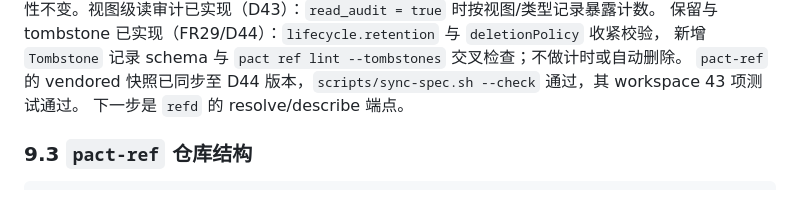
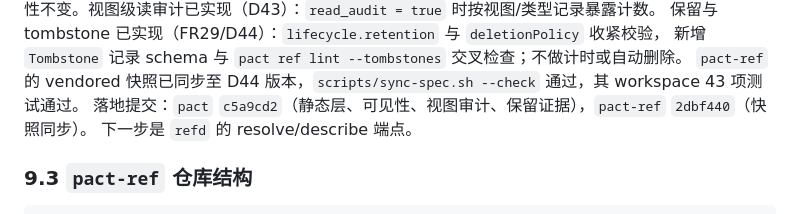
Before and after one commit to onlookor/pact-collab, a Markdown page: docs/thingref-governance.md, the part around the change. GitHub-like rendering.

Commit message:
docs(governance): 记录保留阶段落地提交 c5a9cd2 与 pact-ref 2dbf440

```diff
--- a/docs/thingref-governance.md
+++ b/docs/thingref-governance.md
@@ -496,6 +496,7 @@ Counter/Archive 可见性已实现（FR28/D42）：daemon `[ref_bindings]` 加
 保留与 tombstone 已实现（FR29/D44）：`lifecycle.retention` 与 `deletionPolicy` 收紧校验，
 新增 `Tombstone` 记录 schema 与 `pact ref lint --tombstones` 交叉检查；不做计时或自动删除。
 `pact-ref` 的 vendored 快照已同步至 D44 版本，`scripts/sync-spec.sh --check` 通过，其 workspace 43 项测试通过。
+落地提交：`pact` `c5a9cd2`（静态层、可见性、视图审计、保留证据），`pact-ref` `2dbf440`（快照同步）。
 下一步是 `refd` 的 resolve/describe 端点。
 
 ### 9.3 `pact-ref` 仓库结构
```
